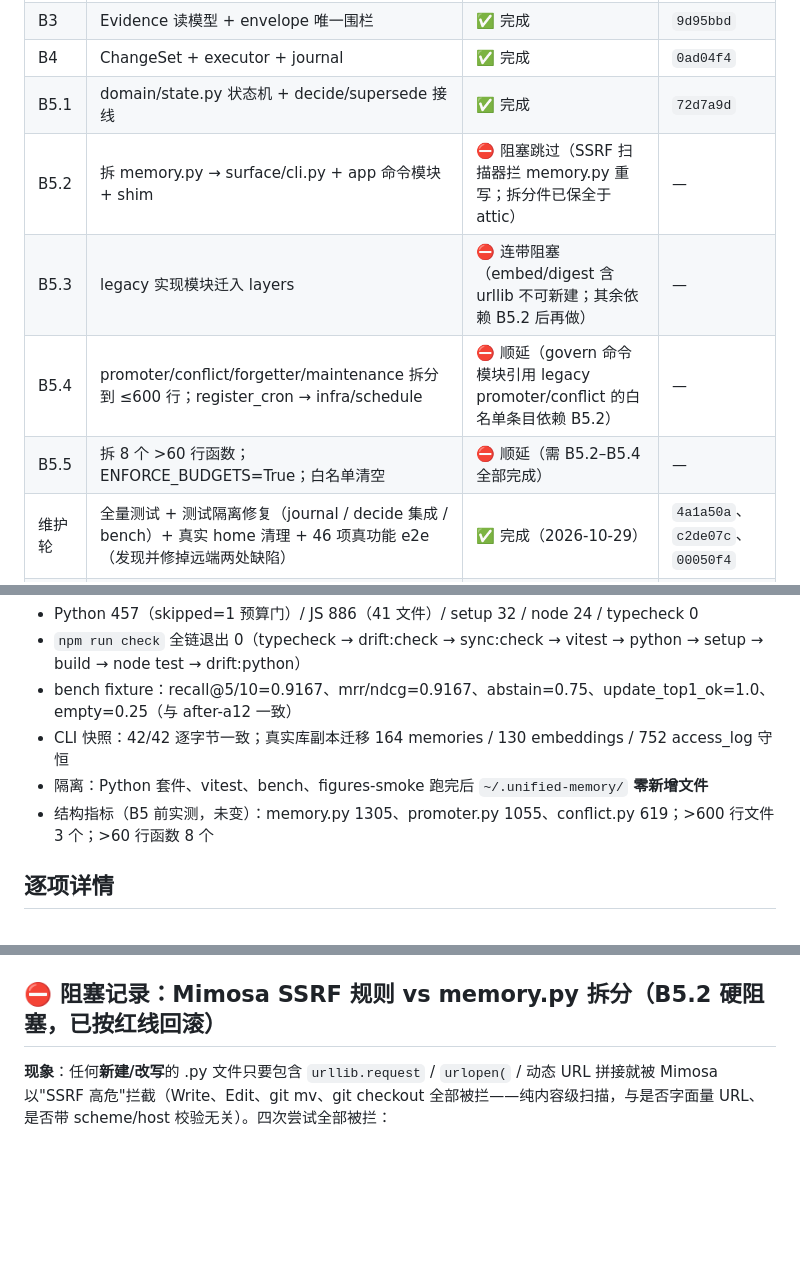
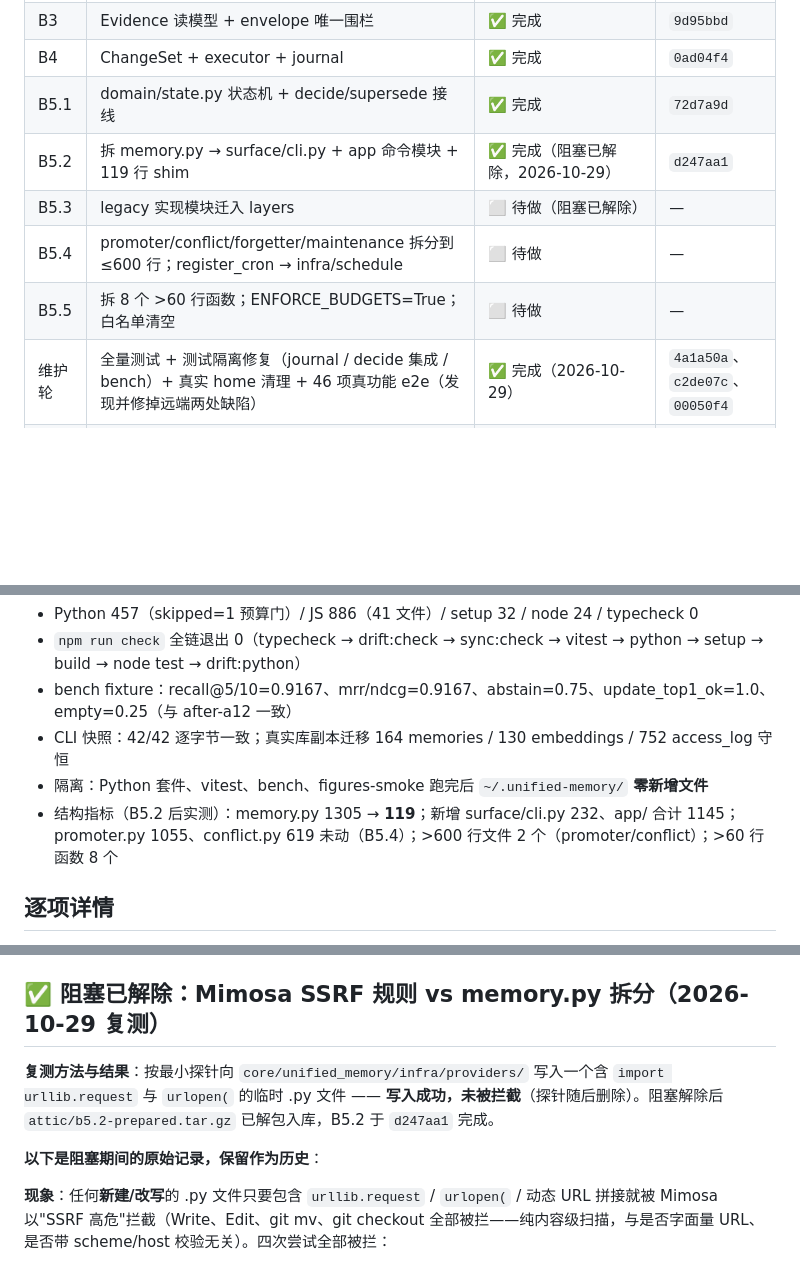
Before and after one commit to Noelune/unified-agent-memory, a Markdown page: BATCH-REPORT.md, 3 parts joined by grey strips. GitHub-like rendering; blank space fills up the shorter version.

```diff
--- a/BATCH-REPORT.md
+++ b/BATCH-REPORT.md
@@ -15,10 +15,10 @@
 | B3 | Evidence 读模型 + envelope 唯一围栏 | ✅ 完成 | `9d95bbd` |
 | B4 | ChangeSet + executor + journal | ✅ 完成 | `0ad04f4` |
 | B5.1 | domain/state.py 状态机 + decide/supersede 接线 | ✅ 完成 | `72d7a9d` |
-| B5.2 | 拆 memory.py → surface/cli.py + app 命令模块 + shim | ⛔ 阻塞跳过（SSRF 扫描器拦 memory.py 重写；拆分件已保全于 attic） | — |
-| B5.3 | legacy 实现模块迁入 layers | ⛔ 连带阻塞（embed/digest 含 urllib 不可新建；其余依赖 B5.2 后再做） | — |
-| B5.4 | promoter/conflict/forgetter/maintenance 拆分到 ≤600 行；register_cron → infra/schedule | ⛔ 顺延（govern 命令模块引用 legacy promoter/conflict 的白名单条目依赖 B5.2） | — |
-| B5.5 | 拆 8 个 >60 行函数；ENFORCE_BUDGETS=True；白名单清空 | ⛔ 顺延（需 B5.2–B5.4 全部完成） | — |
+| B5.2 | 拆 memory.py → surface/cli.py + app 命令模块 + 119 行 shim | ✅ 完成（阻塞已解除，2026-10-29） | `d247aa1` |
+| B5.3 | legacy 实现模块迁入 layers | ⬜ 待做（阻塞已解除） | — |
+| B5.4 | promoter/conflict/forgetter/maintenance 拆分到 ≤600 行；register_cron → infra/schedule | ⬜ 待做 | — |
+| B5.5 | 拆 8 个 >60 行函数；ENFORCE_BUDGETS=True；白名单清空 | ⬜ 待做 | — |
 | 维护轮 | 全量测试 + 测试隔离修复（journal / decide 集成 / bench）+ 真实 home 清理 + 46 项真功能 e2e（发现并修掉远端两处缺陷） | ✅ 完成（2026-10-29） | `4a1a50a`、`c2de07c`、`00050f4` |
 | 收尾 | BATCH-REPORT 定稿 + push origin | ⬜ 推送待用户确认（remote=GitHub 公共仓库） | — |
 
@@ -29,7 +29,7 @@
 - bench fixture：recall@5/10=0.9167、mrr/ndcg=0.9167、abstain=0.75、update_top1_ok=1.0、empty=0.25（与 after-a12 一致）
 - CLI 快照：42/42 逐字节一致；真实库副本迁移 164 memories / 130 embeddings / 752 access_log 守恒
 - 隔离：Python 套件、vitest、bench、figures-smoke 跑完后 `~/.unified-memory/` **零新增文件**
-- 结构指标（B5 前实测，未变）：memory.py 1305、promoter.py 1055、conflict.py 619；>600 行文件 3 个；>60 行函数 8 个
+- 结构指标（B5.2 后实测）：memory.py 1305 → **119**；新增 surface/cli.py 232、app/ 合计 1145；promoter.py 1055、conflict.py 619 未动（B5.4）；>600 行文件 2 个（promoter/conflict）；>60 行函数 8 个
 
 ## 逐项详情
 
@@ -99,7 +116,11 @@
 - `python bench/verify_live_migration.py` 读取本机真实索引库的**副本**；B5 不改 schema（停在 v10），无需执行 I4。
 - 判断测试是否污染真实 home 时不要用 mtime：本机 dsh 插件常驻会持续写自己的 `index-71a04777…db`，会误报；用文件名集合差。
 
-## ⛔ 阻塞记录：Mimosa SSRF 规则 vs memory.py 拆分（B5.2 硬阻塞，已按红线回滚）
+## ✅ 阻塞已解除：Mimosa SSRF 规则 vs memory.py 拆分（2026-10-29 复测）
+
+**复测方法与结果**：按最小探针向 `core/unified_memory/infra/providers/` 写入一个含 `import urllib.request` 与 `urlopen(` 的临时 .py 文件 —— **写入成功，未被拦截**（探针随后删除）。阻塞解除后 `attic/b5.2-prepared.tar.gz` 已解包入库，B5.2 于 `d247aa1` 完成。
+
+**以下是阻塞期间的原始记录，保留作为历史**：
 
 **现象**：任何**新建/改写**的 .py 文件只要包含 `urllib.request` / `urlopen(` / 动态 URL 拼接就被 Mimosa 以"SSRF 高危"拦截（Write、Edit、git mv、git checkout 全部被拦——纯内容级扫描，与是否字面量 URL、是否带 scheme/host 校验无关）。四次尝试全部被拦：
 
```
Also changed, not shown: other parts of BATCH-REPORT.md (+17 -0 lines).
